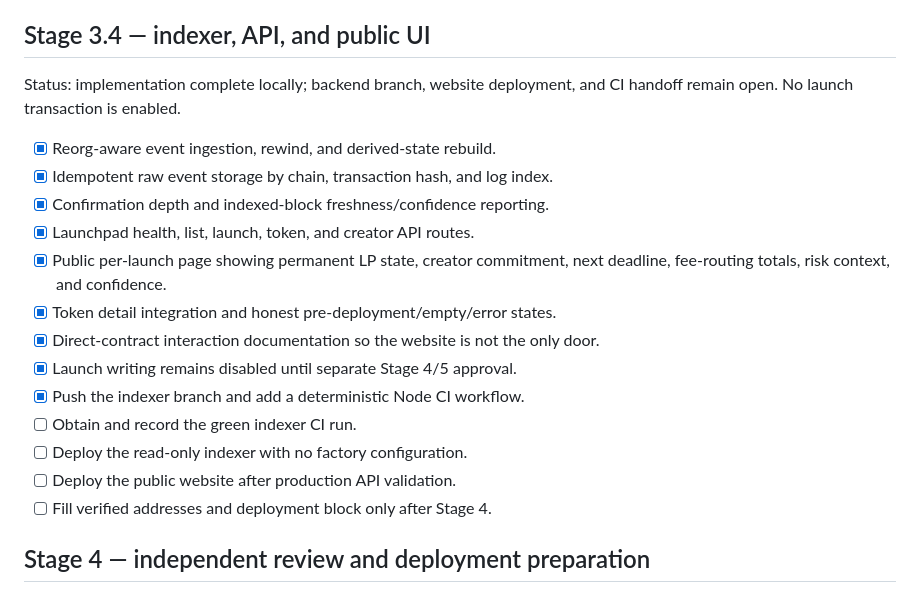
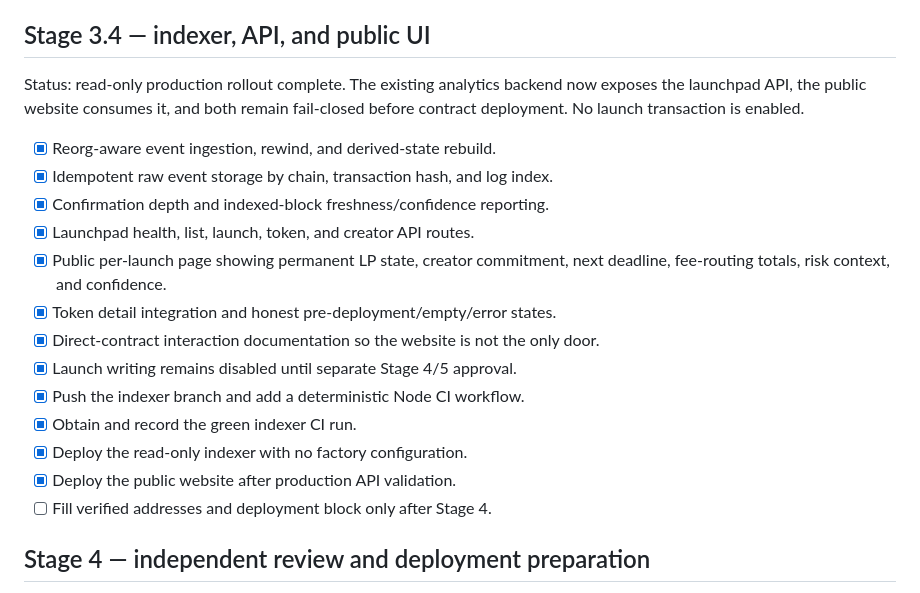
Before and after one commit to Qazza1/doom-launchpad, a Markdown page: docs/roadmap.md, the part around one of its changes. Drawn GitHub-style.

```diff
--- a/docs/roadmap.md
+++ b/docs/roadmap.md
@@ -93,8 +93,9 @@ address configuration remains a Stage 4 operation.
 
 ## Stage 3.4 — indexer, API, and public UI
 
-Status: implementation complete locally; backend branch, website deployment,
-and CI handoff remain open. No launch transaction is enabled.
+Status: read-only production rollout complete. The existing analytics backend
+now exposes the launchpad API, the public website consumes it, and both remain
+fail-closed before contract deployment. No launch transaction is enabled.
 
 - [x] Reorg-aware event ingestion, rewind, and derived-state rebuild.
 - [x] Idempotent raw event storage by chain, transaction hash, and log index.
@@ -106,9 +107,9 @@ and CI handoff remain open. No launch transaction is enabled.
 - [x] Direct-contract interaction documentation so the website is not the only door.
 - [x] Launch writing remains disabled until separate Stage 4/5 approval.
 - [x] Push the indexer branch and add a deterministic Node CI workflow.
-- [ ] Obtain and record the green indexer CI run.
-- [ ] Deploy the read-only indexer with no factory configuration.
-- [ ] Deploy the public website after production API validation.
+- [x] Obtain and record the green indexer CI run.
+- [x] Deploy the read-only indexer with no factory configuration.
+- [x] Deploy the public website after production API validation.
 - [ ] Fill verified addresses and deployment block only after Stage 4.
 
 ## Stage 4 — independent review and deployment preparation
```
Also changed, not shown: other parts of docs/roadmap.md (+51 -0 lines).
